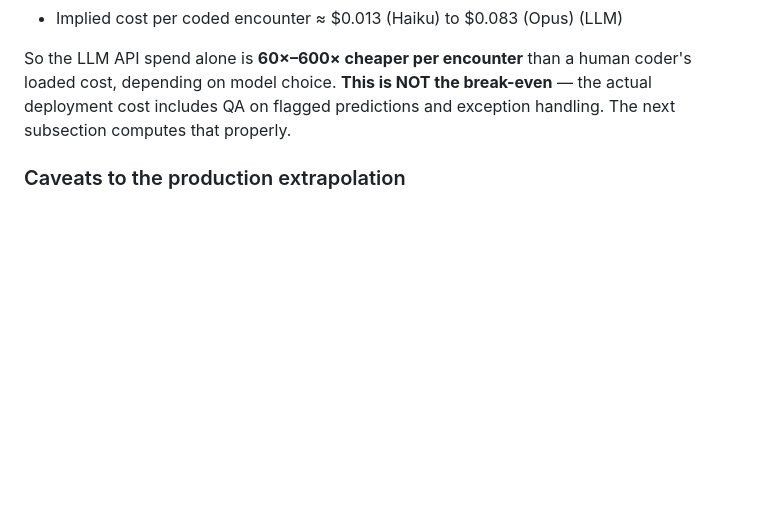
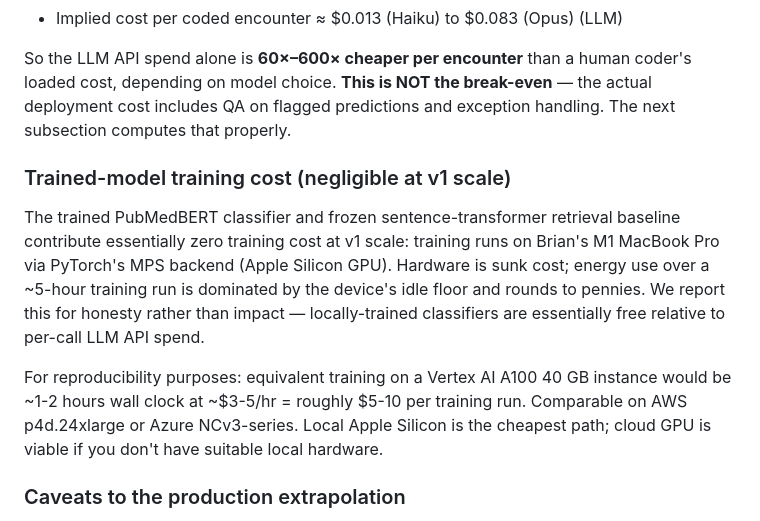
Before and after one commit to ufbfung/phantom-codes, a Markdown page: paper/sections/02_cost_economics.md, the part around the change. GitHub-like rendering; blank space fills up the shorter version.

```diff
--- a/paper/sections/02_cost_economics.md
+++ b/paper/sections/02_cost_economics.md
@@ -276,6 +276,23 @@ break-even** — the actual deployment cost includes QA on flagged
 predictions and exception handling. The next subsection computes that
 properly.
 
+### Trained-model training cost (negligible at v1 scale)
+
+The trained PubMedBERT classifier and frozen sentence-transformer
+retrieval baseline contribute essentially zero training cost at v1
+scale: training runs on Brian's M1 MacBook Pro via PyTorch's MPS
+backend (Apple Silicon GPU). Hardware is sunk cost; energy use over a
+~5-hour training run is dominated by the device's idle floor and
+rounds to pennies. We report this for honesty rather than impact —
+locally-trained classifiers are essentially free relative to per-call
+LLM API spend.
+
+For reproducibility purposes: equivalent training on a Vertex AI A100
+40 GB instance would be ~1-2 hours wall clock at ~$3-5/hr = roughly
+$5-10 per training run. Comparable on AWS p4d.24xlarge or Azure
+NCv3-series. Local Apple Silicon is the cheapest path; cloud GPU is
+viable if you don't have suitable local hardware.
+
 ### Caveats to the production extrapolation
 
 - Per-call cost is dominated by zero-shot mode in this projection.
```
Also changed, not shown: README.md (+42 -40 lines).
